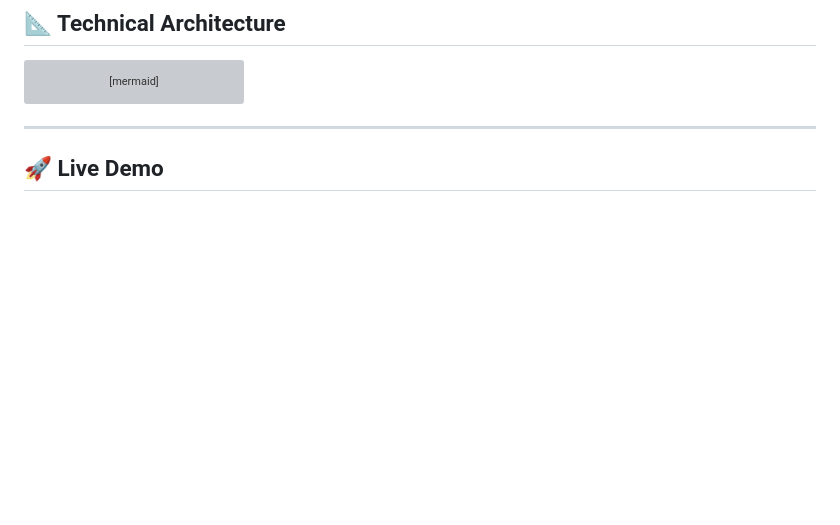
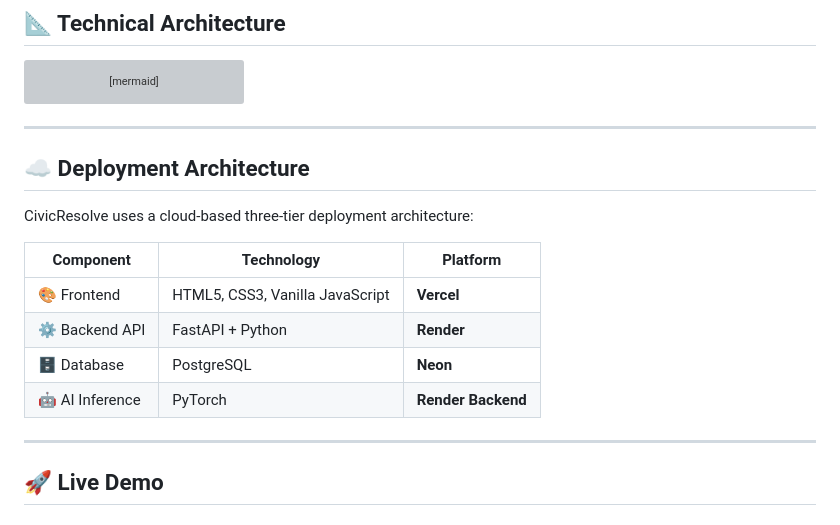
Before and after one commit to anirudh-ydv/CivicResolve-01, a Markdown page: README.md, the part around the change. Rendered like a GitHub page; blank space fills up the shorter version; grey boxes are pictures that could not be loaded.

Commit message:
Final Updated form of CivicResolve's README.md File.

````diff
--- a/README.md
+++ b/README.md
@@ -86,6 +86,18 @@ graph TD
     B -->|Security| F["JWT & bcrypt Auth"]
     B -->|Hosting| G["Render Cloud Hosting"]
 ```
+
+---
+## ☁️ Deployment Architecture
+
+CivicResolve uses a cloud-based three-tier deployment architecture:
+
+| Component | Technology | Platform |
+|---|---|---|
+| 🎨 Frontend | HTML5, CSS3, Vanilla JavaScript | **Vercel** |
+| ⚙️ Backend API | FastAPI + Python | **Render** |
+| 🗄️ Database | PostgreSQL | **Neon** |
+| 🤖 AI Inference | PyTorch | **Render Backend** |
 
 ---
 
````
